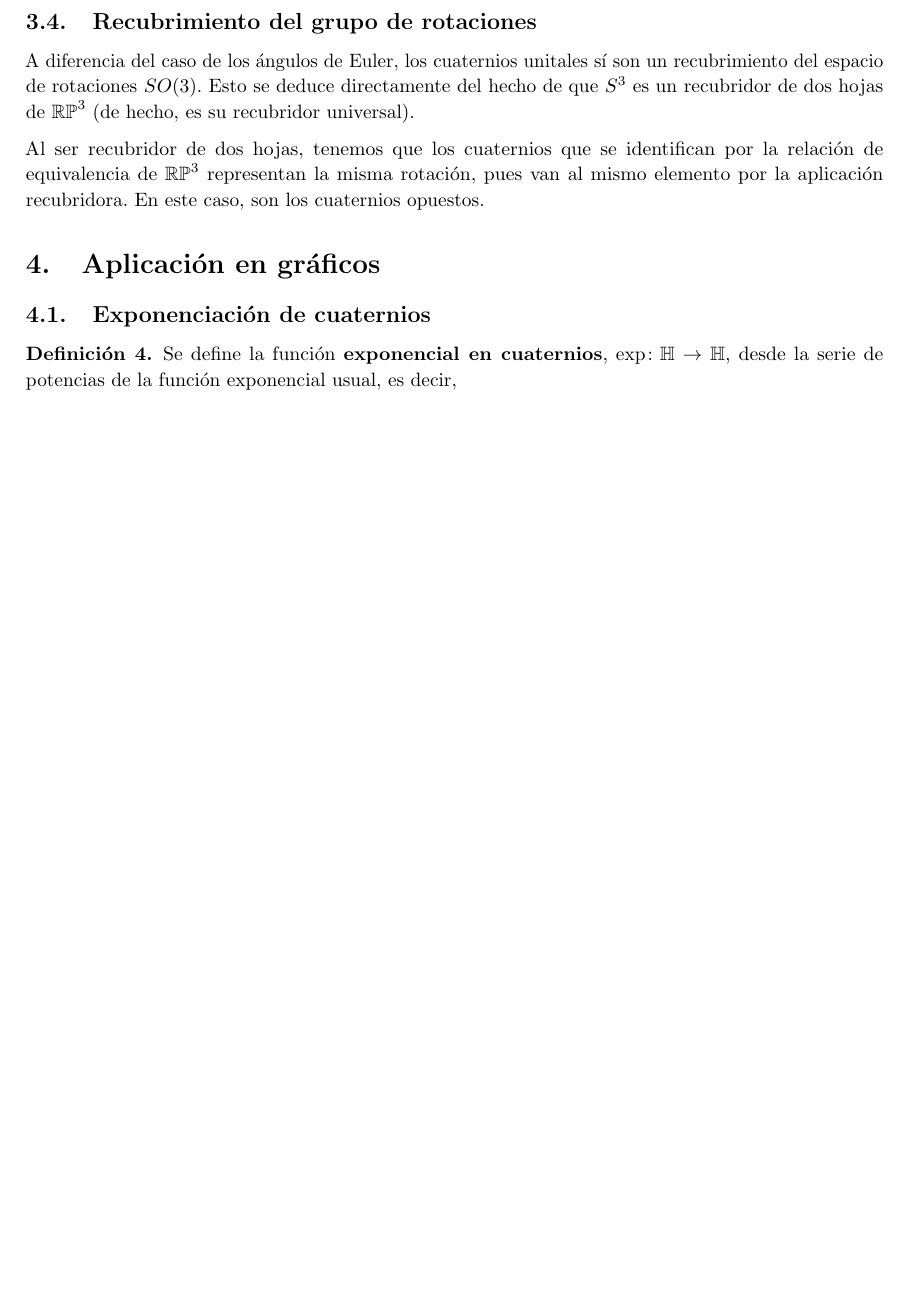
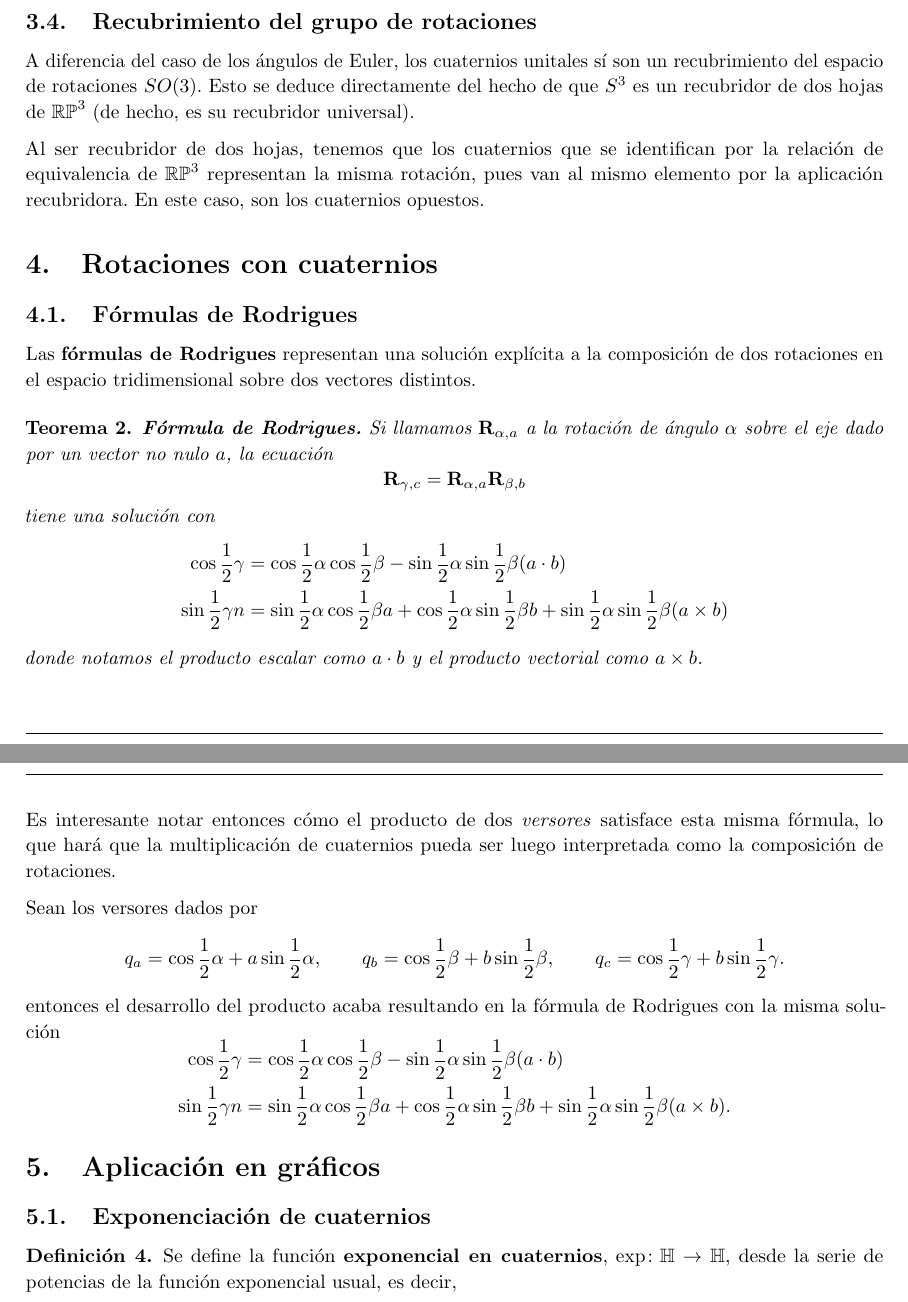
Before and after one commit to M42/representaciones, a LaTeX document (representaciones.tex): part of page 6 of 7 before the commit and two parts of pages 6 and 7 of 8 after it, the two joined at a grey line, cut so that both start at the same text, the shorter picture padded with empty space. Compiled offline with pdfLaTeX.

Commit message:
Fórmula de Rodrigues

```diff
--- a/representaciones.tex
+++ b/representaciones.tex
@@ -389,6 +389,53 @@ representan la misma rotación, pues van al mismo elemento por la
 aplicación recubridora. En este caso, son los cuaternios opuestos.
 
 
+\section{Rotaciones con cuaternios}
+\subsection{Fórmulas de Rodrigues}
+Las \textbf{fórmulas de Rodrigues} representan una solución explícita
+a la composición de dos rotaciones en el espacio tridimensional sobre
+dos vectores distintos.
+
+\begin{theorem}
+  \textbf{Fórmula de Rodrigues.} Si llamamos $\mathbf{R}_{\alpha,a}$ a la rotación de ángulo
+  $\alpha$ sobre el eje dado por un vector no nulo $a$, la
+  ecuación
+  \[\mathbf{R}_{\gamma,c} =\mathbf{R}_{\alpha,a}\mathbf{R}_{\beta,b}\]
+  tiene una solución con
+  \[\begin{aligned}
+    \cos \frac{1}{2}\gamma &=
+    \cos \frac{1}{2}\alpha \cos\frac{1}{2}\beta - \sin\frac{1}{2}\alpha\sin\frac{1}{2}\beta (a\cdot b)\\
+    \sin \frac{1}{2}\gamma n &=
+    \sin \frac{1}{2}\alpha \cos\frac{1}{2}\beta a +
+    \cos \frac{1}{2}\alpha \sin\frac{1}{2}\beta b +
+    \sin \frac{1}{2}\alpha \sin\frac{1}{2}\beta (a \times b)
+  \end{aligned}\]
+  donde notamos el producto escalar como $a\cdot b$ y el producto vectorial como $a \times b$.
+\end{theorem}
+
+Es interesante notar entonces cómo el producto de dos \textit{versores}
+satisface esta misma fórmula, lo que hará que la multiplicación de
+cuaternios pueda ser luego interpretada como la composición de
+rotaciones.
+
+Sean los versores dados por
+\[
+  q_a = \cos \frac{1}{2} \alpha + a \sin \frac{1}{2} \alpha,
+  \qquad
+  q_b = \cos \frac{1}{2} \beta + b \sin \frac{1}{2} \beta,
+  \qquad
+  q_c = \cos \frac{1}{2} \gamma + b \sin \frac{1}{2} \gamma.
+\]
+entonces el desarrollo del producto acaba resultando en la fórmula
+de Rodrigues con la misma solución
+\[\begin{aligned}
+    \cos \frac{1}{2}\gamma &=
+    \cos \frac{1}{2}\alpha \cos\frac{1}{2}\beta - \sin\frac{1}{2}\alpha\sin\frac{1}{2}\beta (a\cdot b)\\
+    \sin \frac{1}{2}\gamma n &=
+    \sin \frac{1}{2}\alpha \cos\frac{1}{2}\beta a +
+    \cos \frac{1}{2}\alpha \sin\frac{1}{2}\beta b +
+    \sin \frac{1}{2}\alpha \sin\frac{1}{2}\beta (a \times b).
+  \end{aligned}\]
+
 \section{Aplicación en gráficos}
 
 \subsection{Exponenciación de cuaternios}
```
